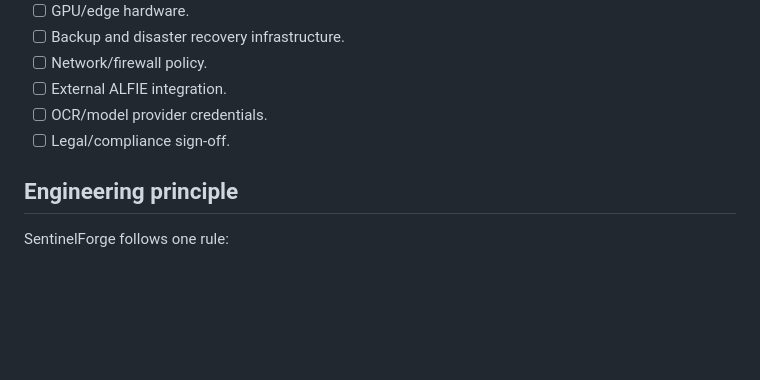
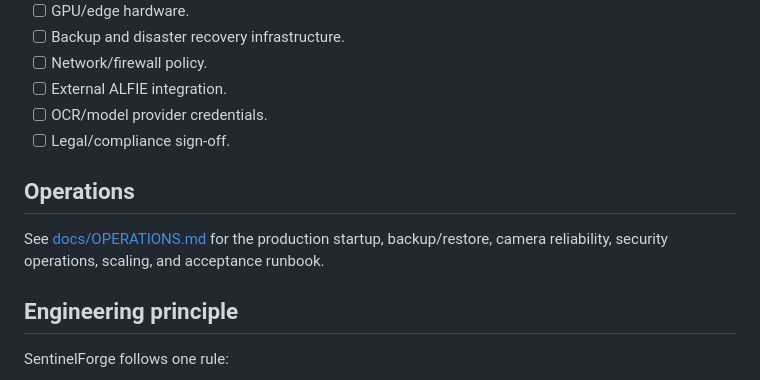
Before and after one commit to PerezChris99/Sentinel-Forge, a Markdown page: README.md, the part around the change. GitHub-like rendering; blank space fills up the shorter version.

Commit message:
Phase 9: link the production operations runbook from the main documentation

```diff
--- a/README.md
+++ b/README.md
@@ -361,6 +361,10 @@ These cannot be truthfully completed in source control alone:
 - [ ] OCR/model provider credentials.
 - [ ] Legal/compliance sign-off.
 
+## Operations
+
+See [docs/OPERATIONS.md](docs/OPERATIONS.md) for the production startup, backup/restore, camera reliability, security operations, scaling, and acceptance runbook.
+
 ## Engineering principle
 
 SentinelForge follows one rule:
```
